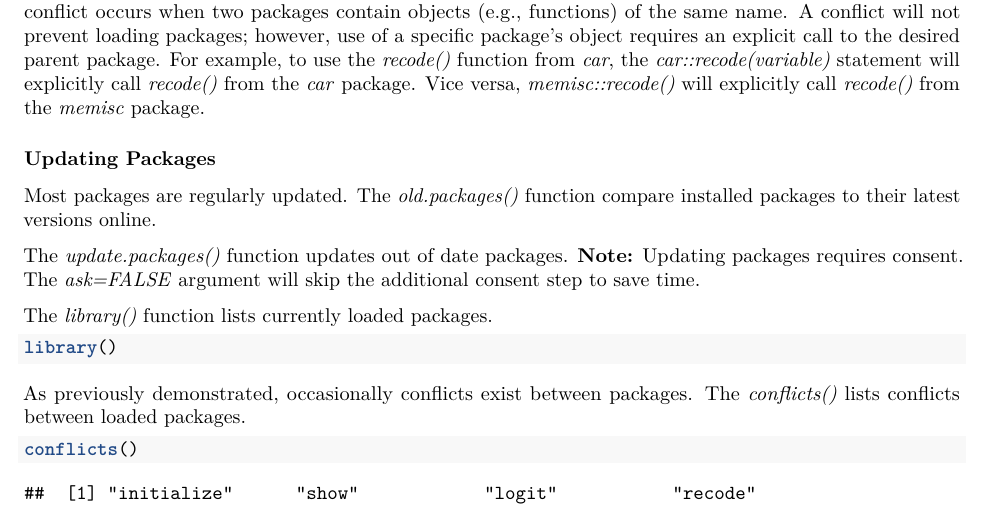
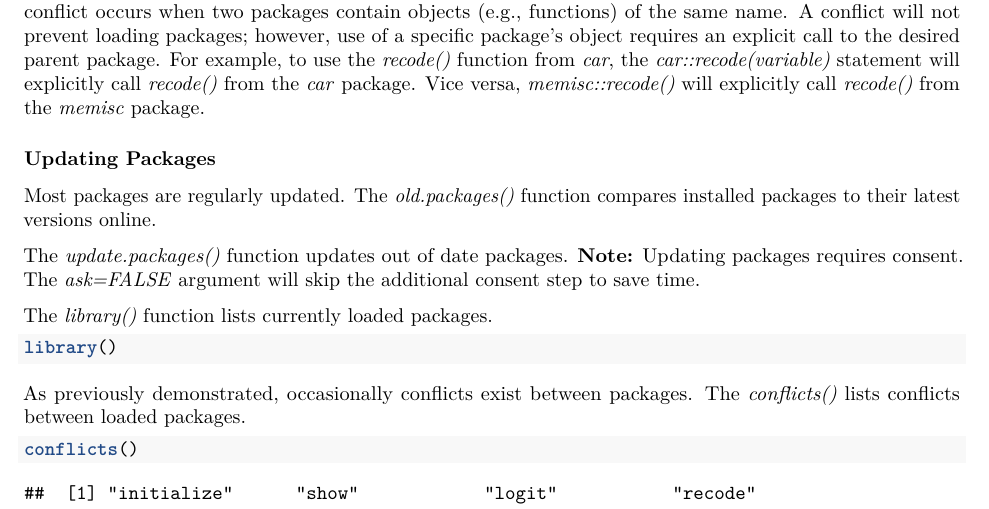
Before and after one commit to ripberjt/qrmlabs, an R Markdown document (lab1.Rmd): part of page 5 of 7, cut so that both start at the same text. Rendered offline with R 4.5, knitr and Pandoc, then LaTeX, with nearby package versions.

Commit message:
one-letter edit in lab 1

````diff
--- a/lab1.Rmd
+++ b/lab1.Rmd
@@ -196,7 +196,7 @@ __Note:__ The _memisc_ package contains object/package conflicts with the _car_
 
 ### Updating Packages
 
-Most packages are regularly updated. The  _old.packages()_ function compare installed packages to their latest versions online.
+Most packages are regularly updated. The  _old.packages()_ function compares installed packages to their latest versions online.
 
 ```{r old, echo=TRUE}
 
````
